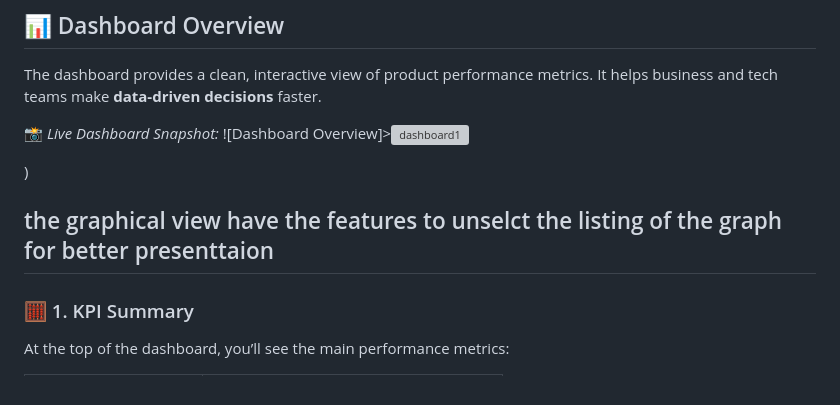
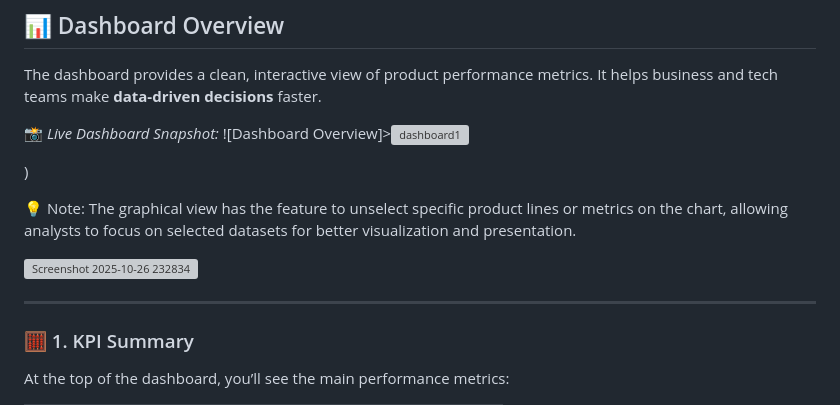
Before and after one commit to ThoratAkshu/Spreetail-Assignment, a Markdown page: README.md, the part around the change. Rendered like a GitHub page; grey boxes are pictures that could not be loaded.

```diff
--- a/README.md
+++ b/README.md
@@ -96,7 +96,10 @@ It helps business and tech teams make **data-driven decisions** faster.
 
 )
 
-the graphical view have the features to unselct the listing of the graph for better presenttaion
+💡 Note: The graphical view has the feature to unselect specific product lines or metrics on the chart, allowing analysts to focus on selected datasets for better visualization and presentation.
+
+<img width="952" height="383" alt="Screenshot 2025-10-26 232834" src="https://github.com/user-attachments/assets/b6d80244-5802-455a-b788-1f4d5a0c2950" />
+
 ---
 
 ### 🧮 1. KPI Summary
```
